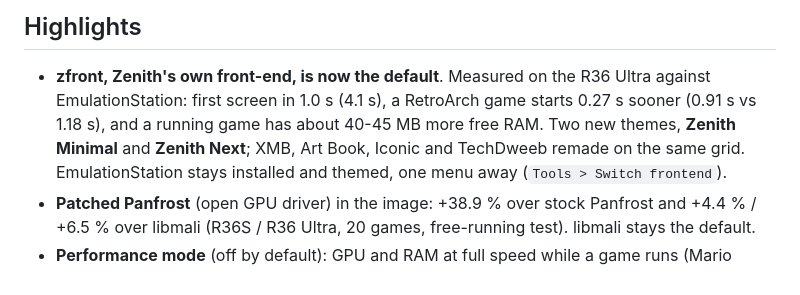
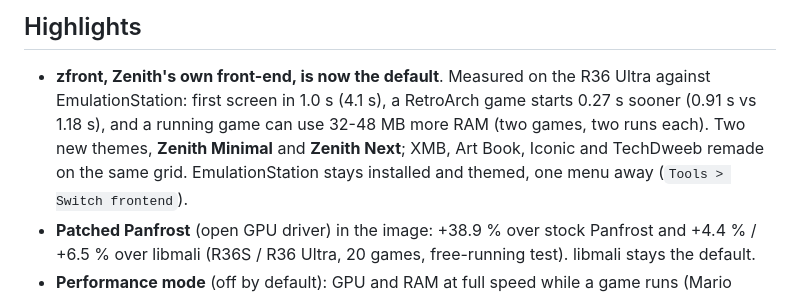
Before and after one commit to zenmode-adri/Zenith, a Markdown page: .github/release-body.md, the part around the change. Rendered like a GitHub page.

```diff
--- a/.github/release-body.md
+++ b/.github/release-body.md
@@ -9,8 +9,8 @@ Everything that changed, with the measurements: [CHANGELOG.md](https://github.co
 
 ## Highlights
 - **zfront, Zenith's own front-end, is now the default**. Measured on the R36 Ultra against EmulationStation: first
-  screen in 1.0 s (4.1 s), a RetroArch game starts 0.27 s sooner (0.91 s vs 1.18 s), and a running game has about
-  40-45 MB more free RAM. Two new themes, **Zenith Minimal** and **Zenith Next**; XMB, Art Book, Iconic and TechDweeb
+  screen in 1.0 s (4.1 s), a RetroArch game starts 0.27 s sooner (0.91 s vs 1.18 s), and a running game can use
+  32-48 MB more RAM (two games, two runs each). Two new themes, **Zenith Minimal** and **Zenith Next**; XMB, Art Book, Iconic and TechDweeb
   remade on the same grid. EmulationStation stays installed and themed, one menu away (`Tools > Switch frontend`).
 - **Patched Panfrost** (open GPU driver) in the image: +38.9 % over stock Panfrost and +4.4 % / +6.5 % over libmali
   (R36S / R36 Ultra, 20 games, free-running test). libmali stays the default.
```
Also changed, not shown: CHANGELOG.md (+2 -2 lines), README.md (+8 -3 lines).
